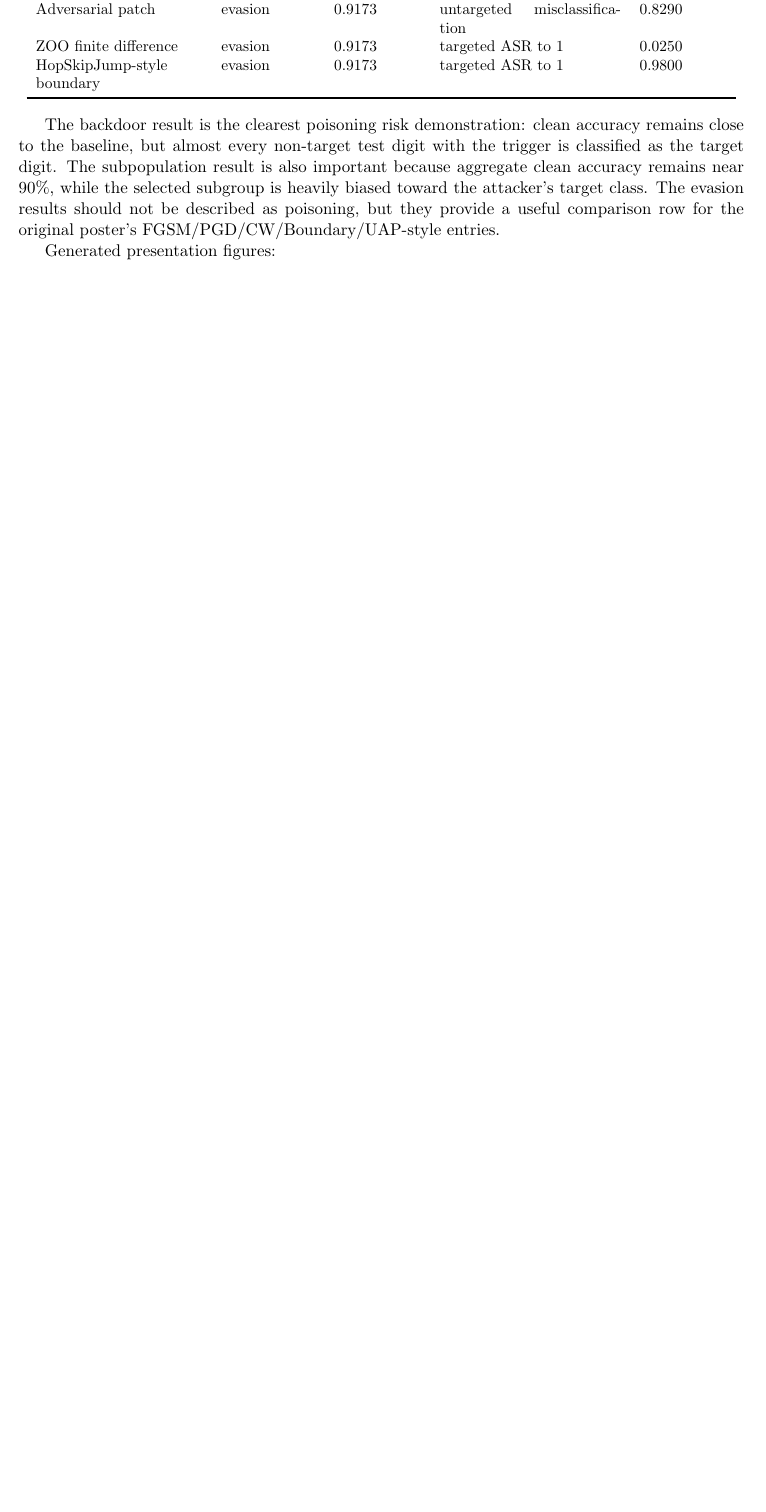
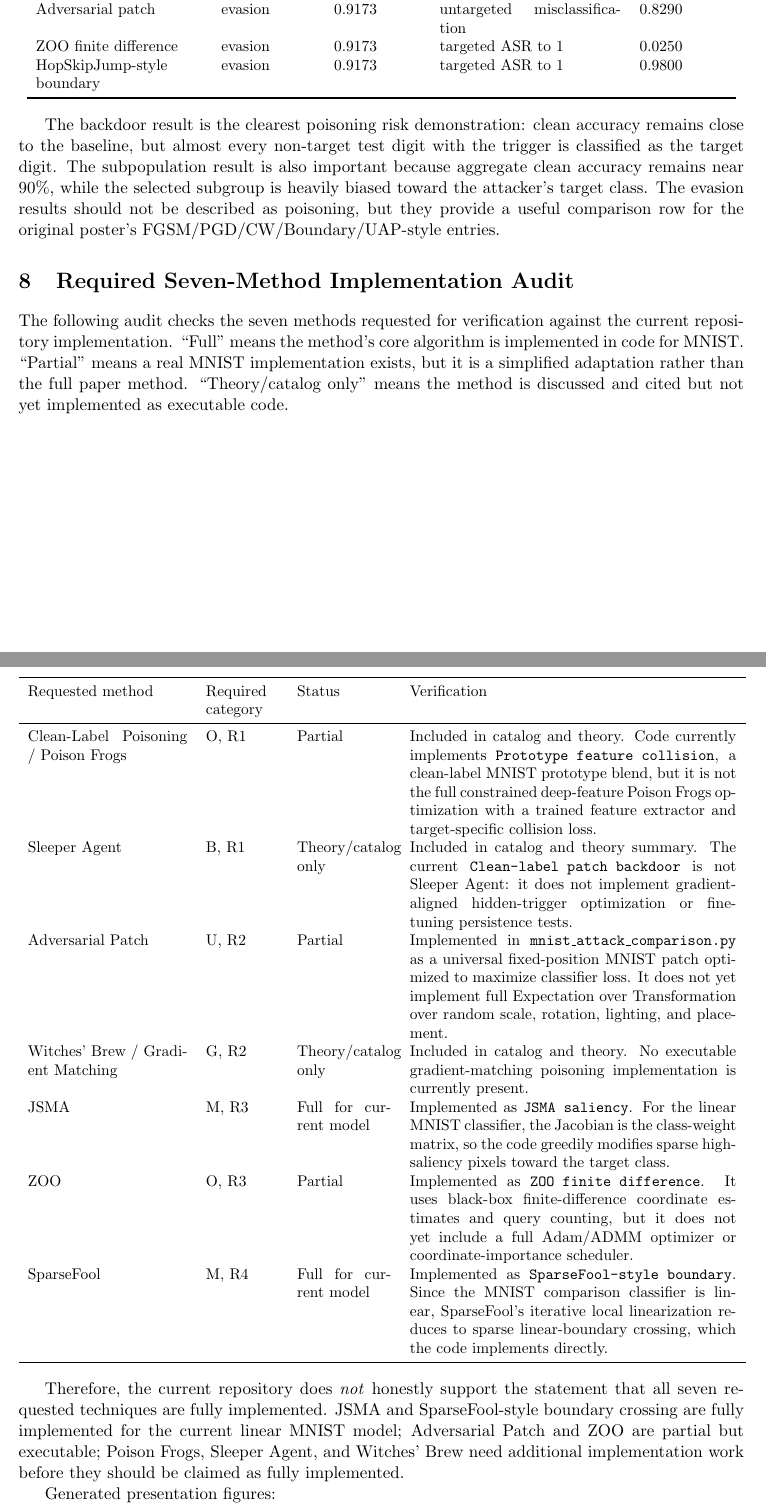
Before and after one commit to ykumar2020/datapoisontable, a LaTeX paper (docs/data_poisoning_theory.tex): part of page 6 of 8 before the commit and two parts of pages 6 and 7 of 9 after it, the two joined at a grey line, cut so that both start at the same text, the shorter picture padded with empty space. Compiled offline with pdfLaTeX.

Commit message:
Add required attack implementation audit

```diff
--- a/docs/data_poisoning_theory.tex
+++ b/docs/data_poisoning_theory.tex
@@ -263,6 +263,29 @@ HopSkipJump-style boundary & evasion & 0.9173 & targeted ASR to 1 & 0.9800 \\
 
 The backdoor result is the clearest poisoning risk demonstration: clean accuracy remains close to the baseline, but almost every non-target test digit with the trigger is classified as the target digit. The subpopulation result is also important because aggregate clean accuracy remains near 90\%, while the selected subgroup is heavily biased toward the attacker's target class. The evasion results should not be described as poisoning, but they provide a useful comparison row for the original poster's FGSM/PGD/CW/Boundary/UAP-style entries.
 
+\section{Required Seven-Method Implementation Audit}
+
+The following audit checks the seven methods requested for verification against the current repository implementation. ``Full'' means the method's core algorithm is implemented in code for MNIST. ``Partial'' means a real MNIST implementation exists, but it is a simplified adaptation rather than the full paper method. ``Theory/catalog only'' means the method is discussed and cited but not yet implemented as executable code.
+
+\begin{center}
+\small
+\begin{tabular}{p{0.22\linewidth}p{0.10\linewidth}p{0.13\linewidth}p{0.45\linewidth}}
+\toprule
+Requested method & Required category & Status & Verification \\
+\midrule
+Clean-Label Poisoning / Poison Frogs & O, R1 & Partial & Included in catalog and theory. Code currently implements \texttt{Prototype feature collision}, a clean-label MNIST prototype blend, but it is not the full constrained deep-feature Poison Frogs optimization with a trained feature extractor and target-specific collision loss. \\
+Sleeper Agent & B, R1 & Theory/catalog only & Included in catalog and theory summary. The current \texttt{Clean-label patch backdoor} is not Sleeper Agent: it does not implement gradient-aligned hidden-trigger optimization or fine-tuning persistence tests. \\
+Adversarial Patch & U, R2 & Partial & Implemented in \texttt{mnist\_attack\_comparison.py} as a universal fixed-position MNIST patch optimized to maximize classifier loss. It does not yet implement full Expectation over Transformation over random scale, rotation, lighting, and placement. \\
+Witches' Brew / Gradient Matching & G, R2 & Theory/catalog only & Included in catalog and theory. No executable gradient-matching poisoning implementation is currently present. \\
+JSMA & M, R3 & Full for current model & Implemented as \texttt{JSMA saliency}. For the linear MNIST classifier, the Jacobian is the class-weight matrix, so the code greedily modifies sparse high-saliency pixels toward the target class. \\
+ZOO & O, R3 & Partial & Implemented as \texttt{ZOO finite difference}. It uses black-box finite-difference coordinate estimates and query counting, but it does not yet include a full Adam/ADMM optimizer or coordinate-importance scheduler. \\
+SparseFool & M, R4 & Full for current model & Implemented as \texttt{SparseFool-style boundary}. Since the MNIST comparison classifier is linear, SparseFool's iterative local linearization reduces to sparse linear-boundary crossing, which the code implements directly. \\
+\bottomrule
+\end{tabular}
+\end{center}
+
+Therefore, the current repository does \emph{not} honestly support the statement that all seven requested techniques are fully implemented. JSMA and SparseFool-style boundary crossing are fully implemented for the current linear MNIST model; Adversarial Patch and ZOO are partial but executable; Poison Frogs, Sleeper Agent, and Witches' Brew need additional implementation work before they should be claimed as fully implemented.
+
 Generated presentation figures:
 \[
 \begin{aligned}
```
Also changed, not shown: docs/poster_upgrade_notes.md (+2 -0 lines), results/mnist_attack_comparison.csv (+3 -3 lines), results/mnist_attack_comparison.md (+3 -3 lines), 2 other files.
